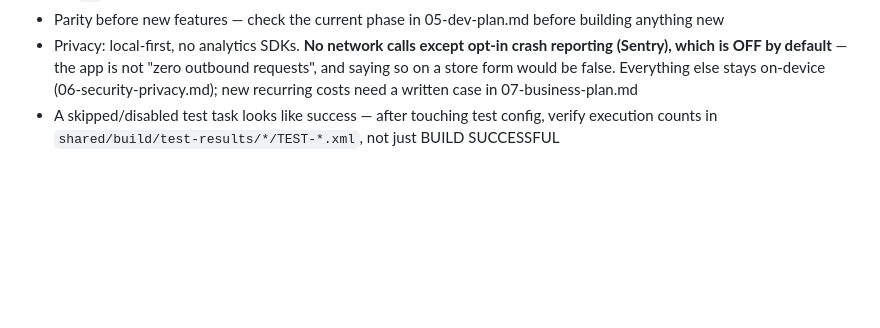
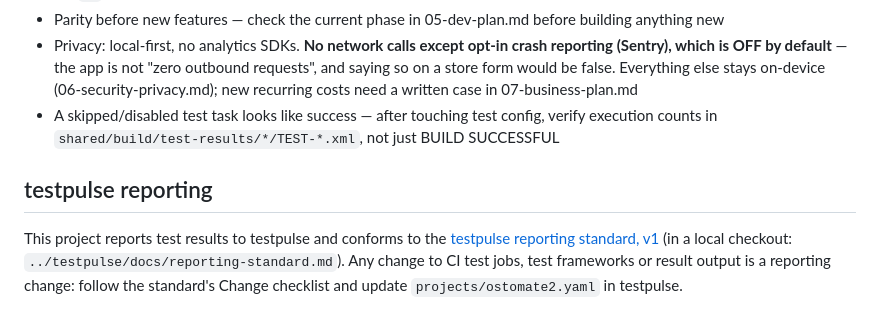
Before and after one commit to bhelco1/Ostomate2, a Markdown page: CLAUDE.md, the part around the change. Rendered like a GitHub page; blank space fills up the shorter version.

Commit message:
docs: state conformance to the testpulse reporting standard v1
testpulse now has a written reporting standard. Stating the version here
means a session changing CI test jobs or result output knows it is a
reporting change with a checklist, and which version it must keep meeting.

Co-Authored-By: Claude Opus 5.5 <noreply@anthropic.com>

```diff
--- a/CLAUDE.md
+++ b/CLAUDE.md
@@ -122,3 +122,11 @@ adb shell am start -a android.intent.action.VIEW -d "ostomate://log?item=bag" co
   new recurring costs need a written case in 07-business-plan.md
 - A skipped/disabled test task looks like success — after touching test config, verify
   execution counts in `shared/build/test-results/*/TEST-*.xml`, not just BUILD SUCCESSFUL
+
+## testpulse reporting
+
+This project reports test results to testpulse and conforms to the
+[testpulse reporting standard, v1](https://github.com/bhelco1/testpulse/blob/main/docs/reporting-standard.md)
+(in a local checkout: `../testpulse/docs/reporting-standard.md`).
+Any change to CI test jobs, test frameworks or result output is a reporting change:
+follow the standard's Change checklist and update `projects/ostomate2.yaml` in testpulse.
```
